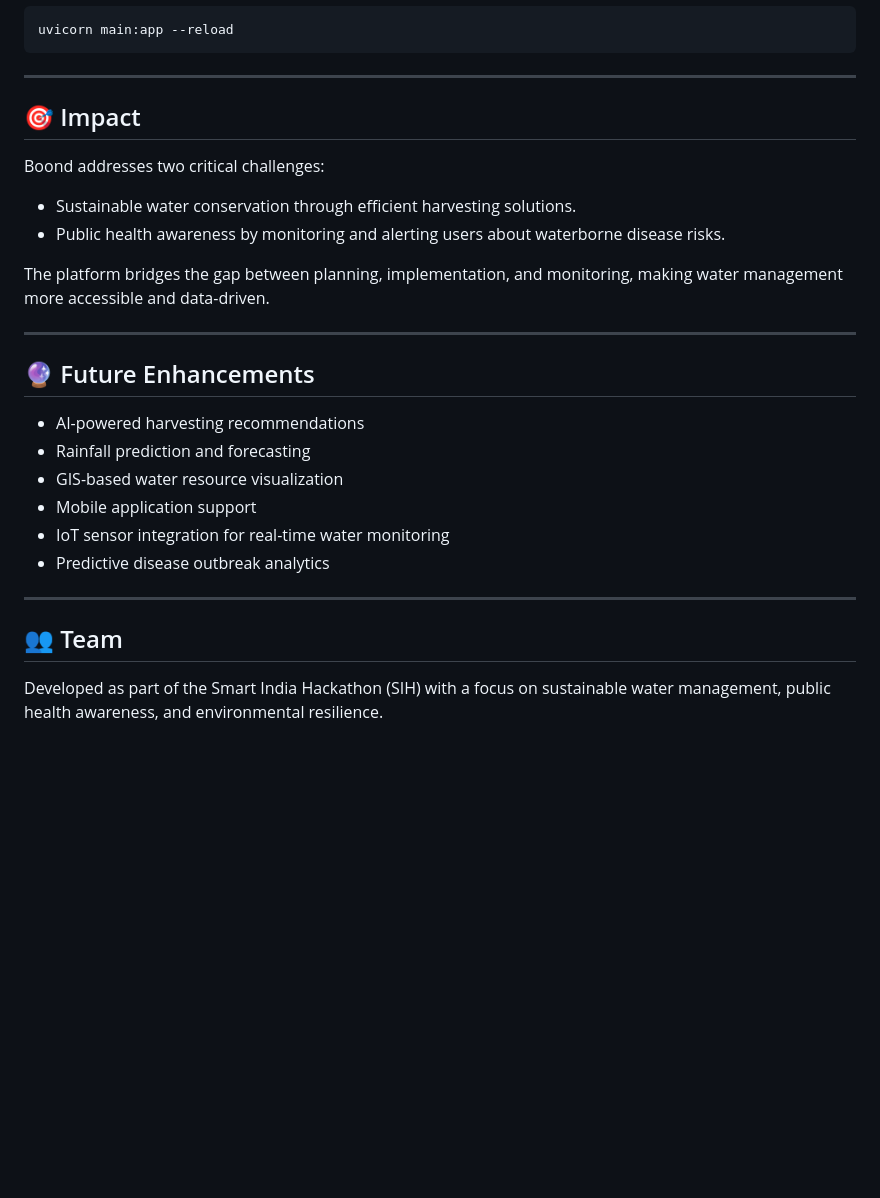
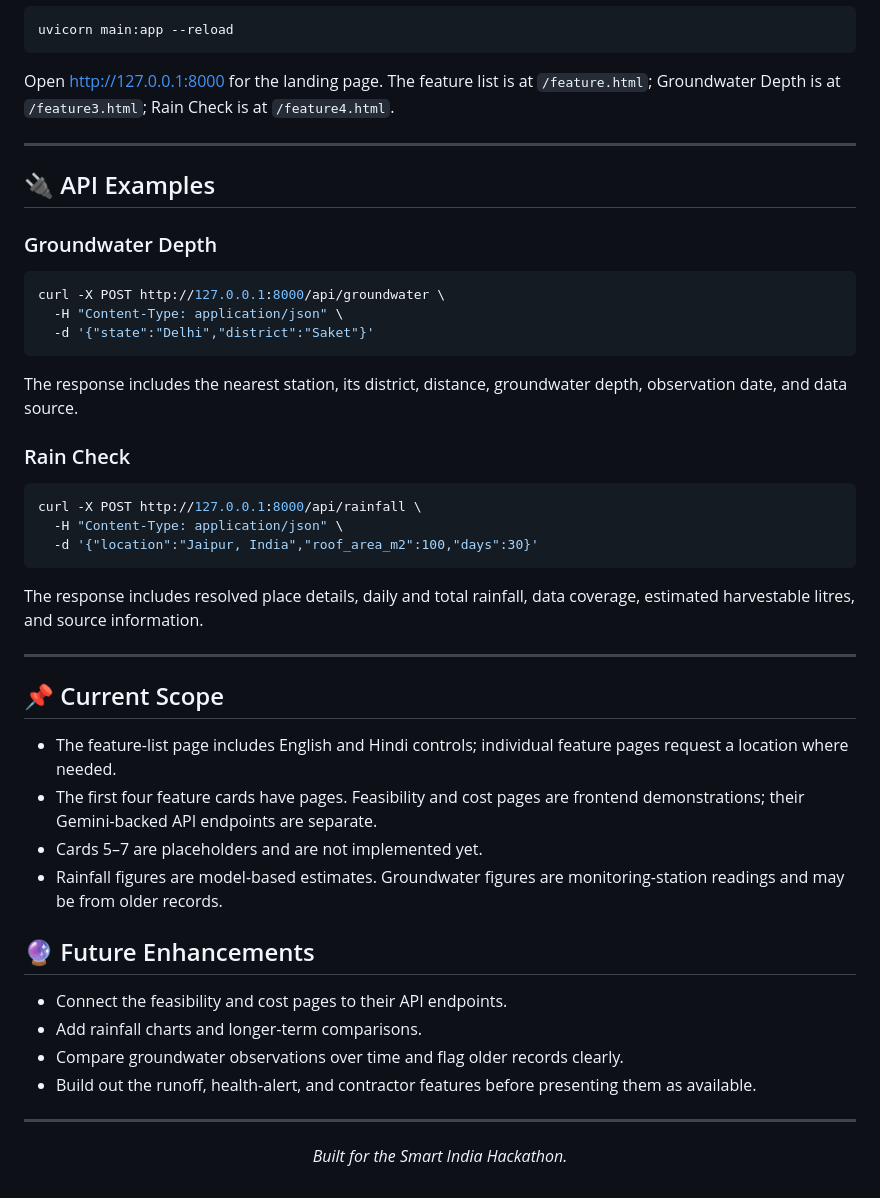
Before and after one commit to ANJALICHAMOLI/BOOND---one-stop-solution-to-ground-water-, a Markdown page: README.md, the part around one of its changes. Drawn GitHub-style; blank space fills up the shorter version.

````diff
--- a/README.md
+++ b/README.md
@@ -124,30 +139,48 @@ python create_tables.py
 uvicorn main:app --reload
 ```
 
----
-
-## 🎯 Impact
-
-Boond addresses two critical challenges:
-
-- Sustainable water conservation through efficient harvesting solutions.
-- Public health awareness by monitoring and alerting users about waterborne disease risks.
-
-The platform bridges the gap between planning, implementation, and monitoring, making water management more accessible and data-driven.
+Open [http://127.0.0.1:8000](http://127.0.0.1:8000) for the landing page. The feature list is at `/feature.html`; Groundwater Depth is at `/feature3.html`; Rain Check is at `/feature4.html`.
 
 ---
 
-## 🔮 Future Enhancements
+## 🔌 API Examples
 
-- AI-powered harvesting recommendations
-- Rainfall prediction and forecasting
-- GIS-based water resource visualization
-- Mobile application support
-- IoT sensor integration for real-time water monitoring
-- Predictive disease outbreak analytics
+### Groundwater Depth
+
+```bash
+curl -X POST http://127.0.0.1:8000/api/groundwater \
+  -H "Content-Type: application/json" \
+  -d '{"state":"Delhi","district":"Saket"}'
+```
+
+The response includes the nearest station, its district, distance, groundwater depth, observation date, and data source.
+
+### Rain Check
+
+```bash
+curl -X POST http://127.0.0.1:8000/api/rainfall \
+  -H "Content-Type: application/json" \
+  -d '{"location":"Jaipur, India","roof_area_m2":100,"days":30}'
+```
+
+The response includes resolved place details, daily and total rainfall, data coverage, estimated harvestable litres, and source information.
 
 ---
 
-## 👥 Team
+## 📌 Current Scope
 
-Developed as part of the Smart India Hackathon (SIH) with a focus on sustainable water management, public health awareness, and environmental resilience.
+- The feature-list page includes English and Hindi controls; individual feature pages request a location where needed.
+- The first four feature cards have pages. Feasibility and cost pages are frontend demonstrations; their Gemini-backed API endpoints are separate.
+- Cards 5–7 are placeholders and are not implemented yet.
+- Rainfall figures are model-based estimates. Groundwater figures are monitoring-station readings and may be from older records.
+
+## 🔮 Future Enhancements
+
+- Connect the feasibility and cost pages to their API endpoints.
+- Add rainfall charts and longer-term comparisons.
+- Compare groundwater observations over time and flag older records clearly.
+- Build out the runoff, health-alert, and contractor features before presenting them as available.
+
+---
+
+<p align="center"><em>Built for the Smart India Hackathon.</em></p>
````
Also changed, not shown: other parts of README.md (+96 -81 lines).
